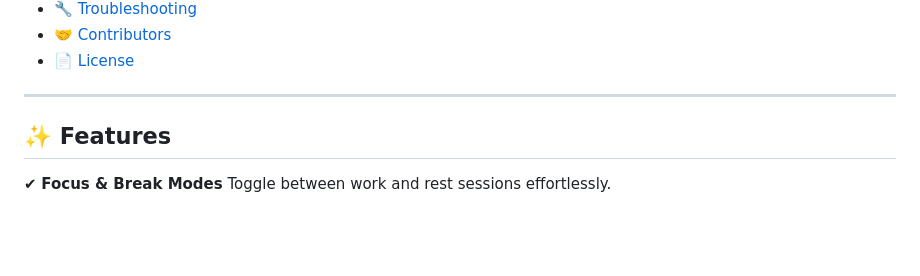
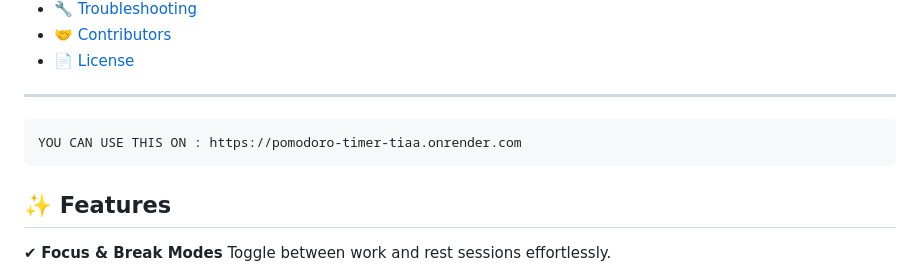
Before and after one commit to theomatrix/pomo-timer, a Markdown page: README.md, the part around the change. GitHub-like rendering; blank space fills up the shorter version.

Commit message:
Update README with usage link
Added usage link for the Pomodoro Timer application.

````diff
--- a/README.md
+++ b/README.md
@@ -26,7 +26,9 @@ This lightweight web app helps you stay productive, build discipline, and visual
 * [📄 License](#-license)
 
 ---
-
+```
+YOU CAN USE THIS ON : https://pomodoro-timer-tiaa.onrender.com
+```
 ## ✨ **Features**
 
 ✔ **Focus & Break Modes**
````
